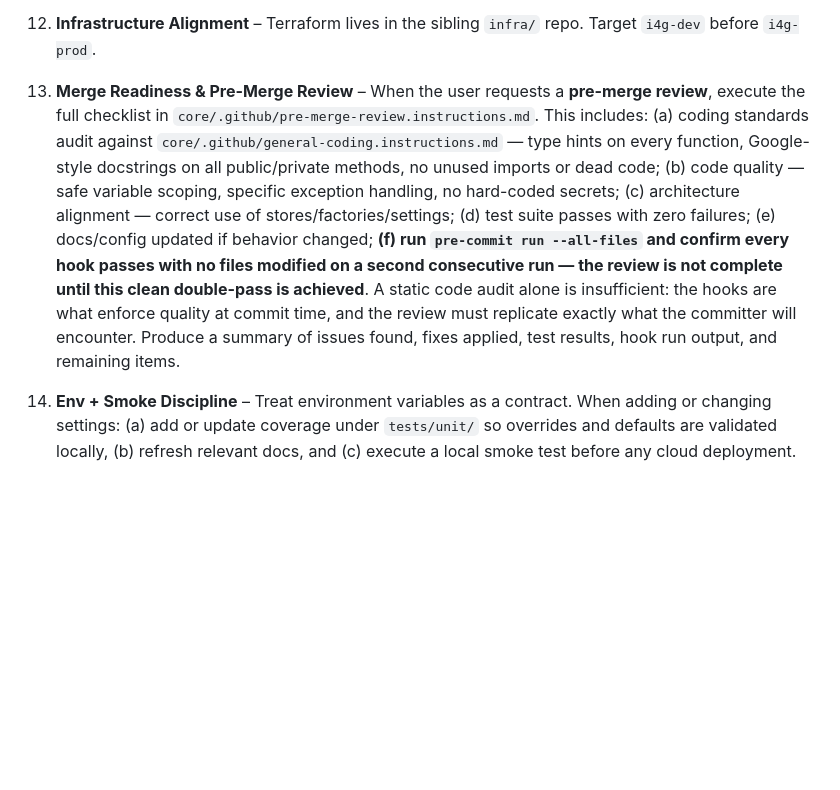
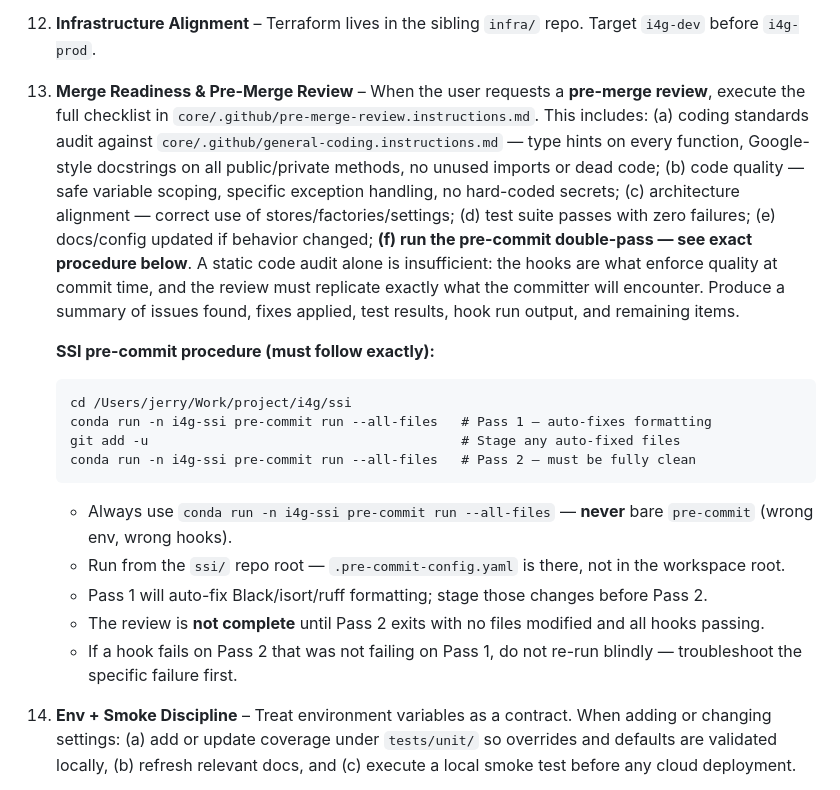
Before and after one commit to intelligenceforgood/ssi, a Markdown page: .github/copilot-instructions.md, the part around the change. Rendered like a GitHub page; blank space fills up the shorter version.

Commit message:
Updated copilot-instructions for pre-merge guidelines

````diff
--- a/.github/copilot-instructions.md
+++ b/.github/copilot-instructions.md
@@ -36,7 +36,20 @@
 
 12. **Infrastructure Alignment** – Terraform lives in the sibling `infra/` repo. Target `i4g-dev` before `i4g-prod`.
 
-13. **Merge Readiness & Pre-Merge Review** – When the user requests a **pre-merge review**, execute the full checklist in `core/.github/pre-merge-review.instructions.md`. This includes: (a) coding standards audit against `core/.github/general-coding.instructions.md` — type hints on every function, Google-style docstrings on all public/private methods, no unused imports or dead code; (b) code quality — safe variable scoping, specific exception handling, no hard-coded secrets; (c) architecture alignment — correct use of stores/factories/settings; (d) test suite passes with zero failures; (e) docs/config updated if behavior changed; **(f) run `pre-commit run --all-files` and confirm every hook passes with no files modified on a second consecutive run — the review is not complete until this clean double-pass is achieved**. A static code audit alone is insufficient: the hooks are what enforce quality at commit time, and the review must replicate exactly what the committer will encounter. Produce a summary of issues found, fixes applied, test results, hook run output, and remaining items.
+13. **Merge Readiness & Pre-Merge Review** – When the user requests a **pre-merge review**, execute the full checklist in `core/.github/pre-merge-review.instructions.md`. This includes: (a) coding standards audit against `core/.github/general-coding.instructions.md` — type hints on every function, Google-style docstrings on all public/private methods, no unused imports or dead code; (b) code quality — safe variable scoping, specific exception handling, no hard-coded secrets; (c) architecture alignment — correct use of stores/factories/settings; (d) test suite passes with zero failures; (e) docs/config updated if behavior changed; **(f) run the pre-commit double-pass — see exact procedure below**. A static code audit alone is insufficient: the hooks are what enforce quality at commit time, and the review must replicate exactly what the committer will encounter. Produce a summary of issues found, fixes applied, test results, hook run output, and remaining items.
+
+    **SSI pre-commit procedure (must follow exactly):**
+    ```
+    cd /Users/jerry/Work/project/i4g/ssi
+    conda run -n i4g-ssi pre-commit run --all-files   # Pass 1 — auto-fixes formatting
+    git add -u                                        # Stage any auto-fixed files
+    conda run -n i4g-ssi pre-commit run --all-files   # Pass 2 — must be fully clean
+    ```
+    - Always use `conda run -n i4g-ssi pre-commit run --all-files` — **never** bare `pre-commit` (wrong env, wrong hooks).
+    - Run from the `ssi/` repo root — `.pre-commit-config.yaml` is there, not in the workspace root.
+    - Pass 1 will auto-fix Black/isort/ruff formatting; stage those changes before Pass 2.
+    - The review is **not complete** until Pass 2 exits with no files modified and all hooks passing.
+    - If a hook fails on Pass 2 that was not failing on Pass 1, do not re-run blindly — troubleshoot the specific failure first.
 
 14. **Env + Smoke Discipline** – Treat environment variables as a contract. When adding or changing settings: (a) add or update coverage under `tests/unit/` so overrides and defaults are validated locally, (b) refresh relevant docs, and (c) execute a local smoke test before any cloud deployment.
 
````
